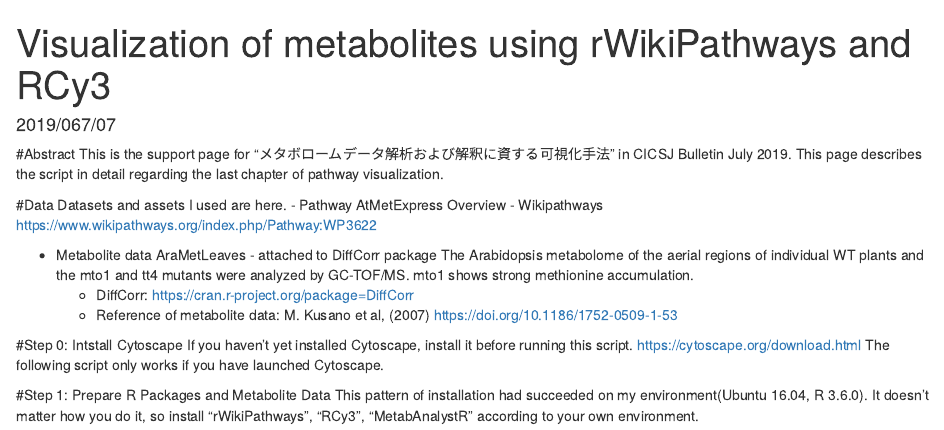
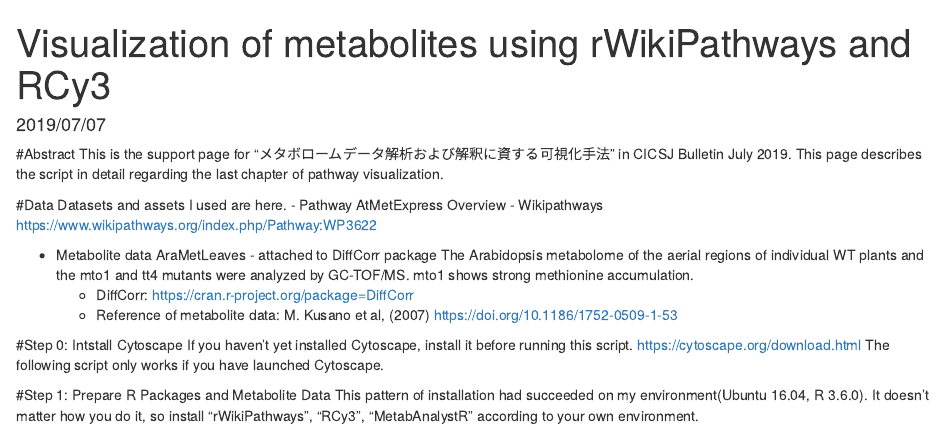
Before and after one commit to kkami1115/CICSJ_Bulletin, an R Markdown document (VizOfMetUsingrWikiPathwaysAndRCy3.Rmd): the page in a window 1100 px wide, from its top. Rendered offline with R 4.5, knitr and Pandoc, with nearby package versions; some code elsewhere in the file could not run offline.

Commit message:
title shuusei

````diff
--- a/VizOfMetUsingrWikiPathwaysAndRCy3.Rmd
+++ b/VizOfMetUsingrWikiPathwaysAndRCy3.Rmd
@@ -1,8 +1,14 @@
 ---
-title: Visualization of metabolites using rWikiPathways and RCy3
-auther: ken kamiya
-date: 2019/067/07
+title: "Visualization of metabolites using rWikiPathways and RCy3"
+auther: "ken kamiya"
+date: "2019/07/07"
+output: html_document
+
 ---
+
+```{r setup, include=FALSE}
+knitr::opts_chunk$set(echo = TRUE)
+```
 
 #Abstract
 This is the support page for "メタボロームデータ解析および解釈に資する可視化手法" in CICSJ Bulletin July 2019.
````
